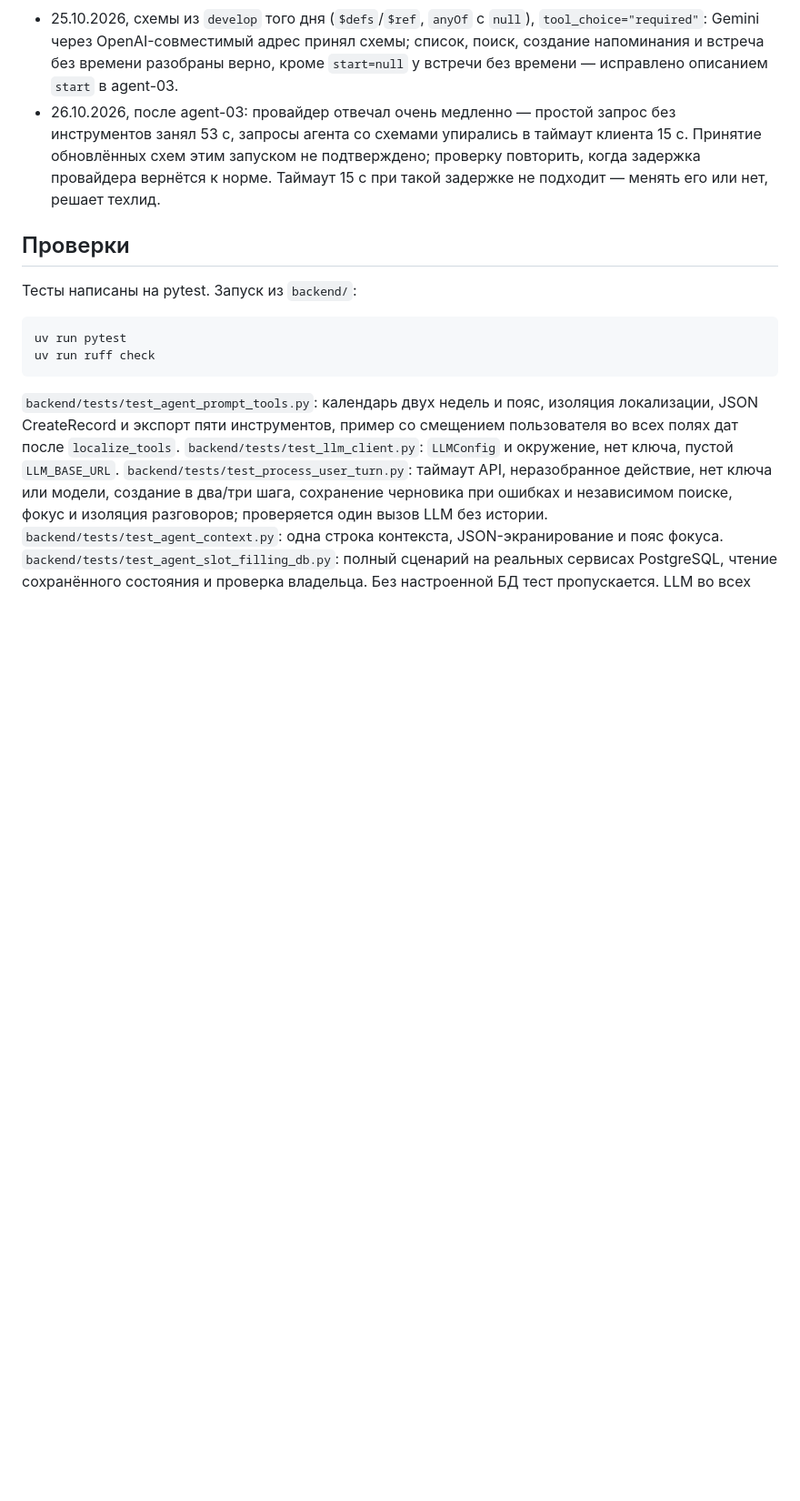
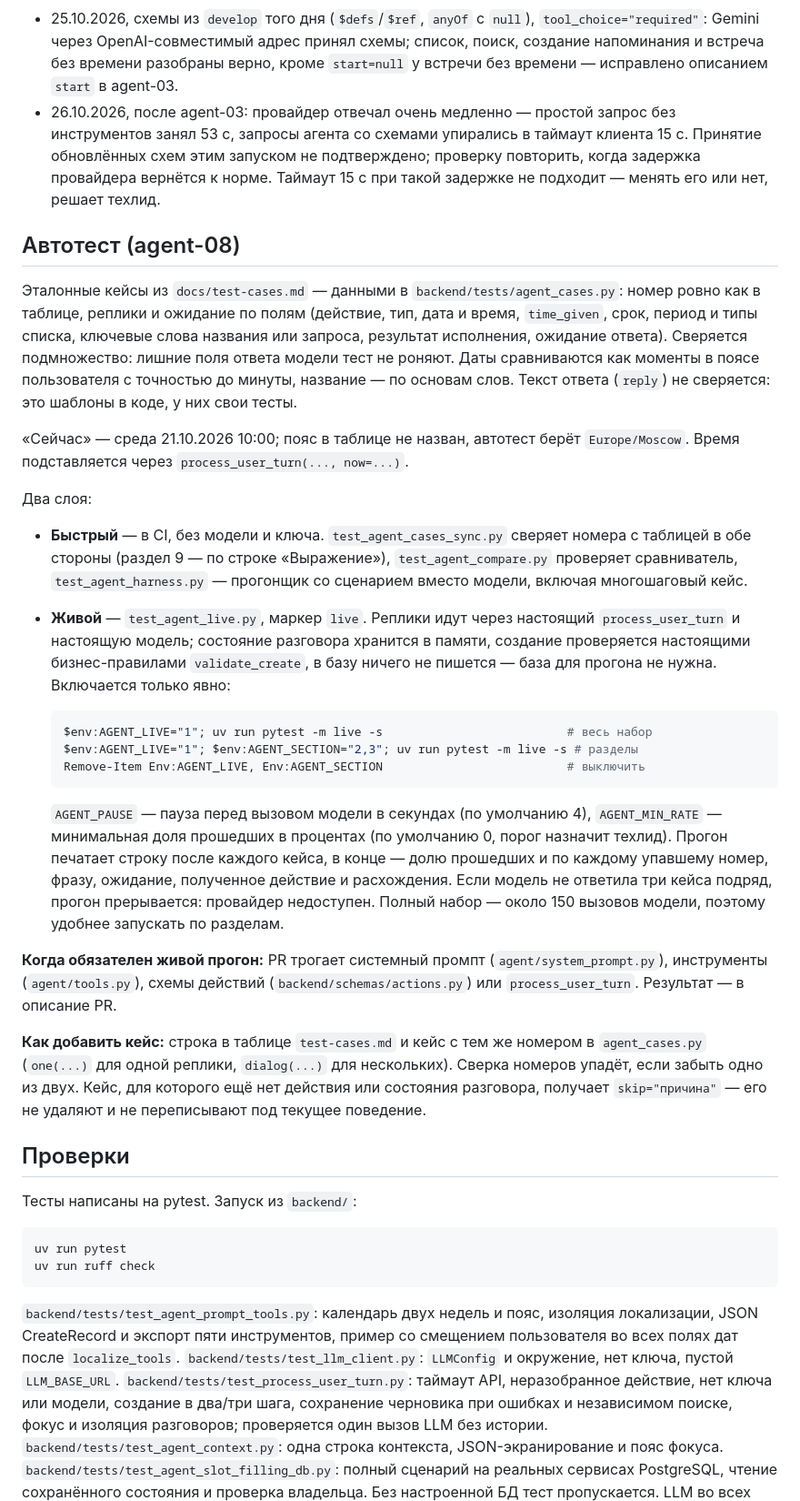
Before and after one commit to anastbezu/gorkycode-test, a Markdown page: docs/modules/agent.md, the part around the change. Shown at 91% size. Rendered like a GitHub page; blank space fills up the shorter version.

Commit message:
docs: agent autotest section and live run rule for PRs

````diff
--- a/docs/modules/agent.md
+++ b/docs/modules/agent.md
@@ -249,6 +249,53 @@ LLM на реплику, второго хода нет. `reply` — корот
   провайдера вернётся к норме. Таймаут 15 с при такой задержке не подходит — менять его или нет,
   решает техлид.
 
+## Автотест (agent-08)
+
+Эталонные кейсы из `docs/test-cases.md` — данными в `backend/tests/agent_cases.py`:
+номер ровно как в таблице, реплики и ожидание по полям (действие, тип, дата и время,
+`time_given`, срок, период и типы списка, ключевые слова названия или запроса, результат
+исполнения, ожидание ответа). Сверяется подмножество: лишние поля ответа модели тест не
+роняют. Даты сравниваются как моменты в поясе пользователя с точностью до минуты,
+название — по основам слов. Текст ответа (`reply`) не сверяется: это шаблоны в коде, у них
+свои тесты.
+
+«Сейчас» — среда 21.10.2026 10:00; пояс в таблице не назван, автотест берёт
+`Europe/Moscow`. Время подставляется через `process_user_turn(..., now=...)`.
+
+Два слоя:
+
+- **Быстрый** — в CI, без модели и ключа. `test_agent_cases_sync.py` сверяет номера с
+  таблицей в обе стороны (раздел 9 — по строке «Выражение»), `test_agent_compare.py`
+  проверяет сравниватель, `test_agent_harness.py` — прогонщик со сценарием вместо модели,
+  включая многошаговый кейс.
+- **Живой** — `test_agent_live.py`, маркер `live`. Реплики идут через настоящий
+  `process_user_turn` и настоящую модель; состояние разговора хранится в памяти, создание
+  проверяется настоящими бизнес-правилами `validate_create`, в базу ничего не пишется —
+  база для прогона не нужна. Включается только явно:
+
+  ```powershell
+  $env:AGENT_LIVE="1"; uv run pytest -m live -s                          # весь набор
+  $env:AGENT_LIVE="1"; $env:AGENT_SECTION="2,3"; uv run pytest -m live -s # разделы
+  Remove-Item Env:AGENT_LIVE, Env:AGENT_SECTION                          # выключить
+  ```
+
+  `AGENT_PAUSE` — пауза перед вызовом модели в секундах (по умолчанию 4),
+  `AGENT_MIN_RATE` — минимальная доля прошедших в процентах (по умолчанию 0, порог
+  назначит техлид). Прогон печатает строку после каждого кейса, в конце — долю прошедших и
+  по каждому упавшему номер, фразу, ожидание, полученное действие и расхождения. Если
+  модель не ответила три кейса подряд, прогон прерывается: провайдер недоступен.
+  Полный набор — около 150 вызовов модели, поэтому удобнее запускать по разделам.
+
+**Когда обязателен живой прогон:** PR трогает системный промпт (`agent/system_prompt.py`),
+инструменты (`agent/tools.py`), схемы действий (`backend/schemas/actions.py`) или
+`process_user_turn`. Результат — в описание PR.
+
+**Как добавить кейс:** строка в таблице `test-cases.md` и кейс с тем же номером в
+`agent_cases.py` (`one(...)` для одной реплики, `dialog(...)` для нескольких). Сверка
+номеров упадёт, если забыть одно из двух. Кейс, для которого ещё нет действия или
+состояния разговора, получает `skip="причина"` — его не удаляют и не переписывают под
+текущее поведение.
+
 ## Проверки
 
 Тесты написаны на pytest. Запуск из `backend/`:
````
Also changed, not shown: docs/dev-guide.md (+1 -0 lines).
